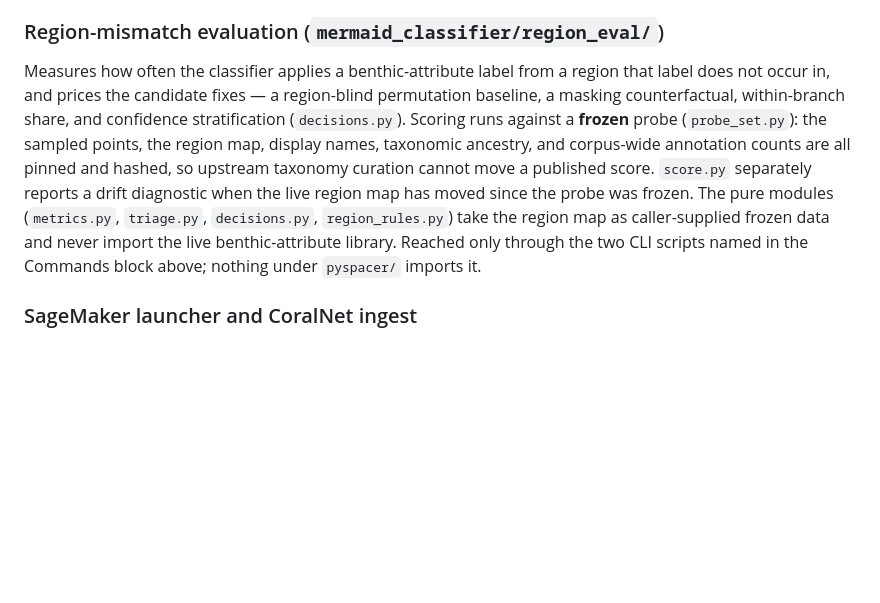
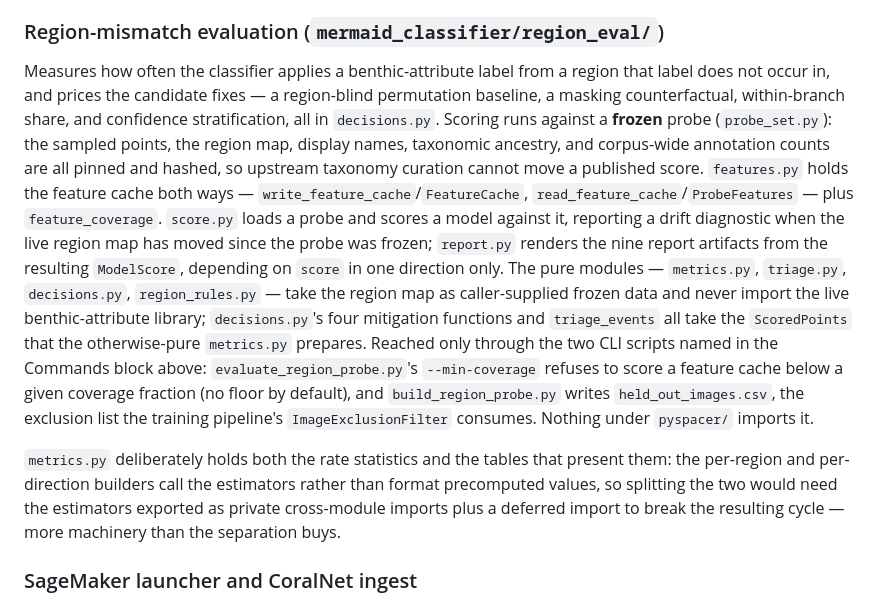
Before and after one commit to data-mermaid/mermaid-classifier, a Markdown page: CLAUDE.md, the part around the change. Drawn GitHub-style; blank space fills up the shorter version.

Commit message:
docs: describe region_eval as it stands
The section named six modules and omitted the feature cache entirely. It now
covers `features.py` holding both halves of that cache and `report.py` owning
the nine artifacts, and records why `metrics.py` keeps its statistics and its
tables together -- the builders call the estimators rather than formatting
precomputed values, so a reader is not left to re-attempt a split that needs
private cross-module imports and a deferred import to stand up.

Co-Authored-By: Claude Opus 5 (1M context) <noreply@anthropic.com>

```diff
--- a/CLAUDE.md
+++ b/CLAUDE.md
@@ -122,18 +122,34 @@ there, not a coordinator change. HTML reports render from MLflow runs via
 ### Region-mismatch evaluation (`mermaid_classifier/region_eval/`)
 
 Measures how often the classifier applies a benthic-attribute label from a
-region that label does not occur in, and prices the candidate fixes —
-a region-blind permutation baseline, a masking counterfactual, within-branch
-share, and confidence stratification (`decisions.py`). Scoring runs against a
-**frozen** probe (`probe_set.py`): the sampled points, the region map, display
-names, taxonomic ancestry, and corpus-wide annotation counts are all pinned
-and hashed, so upstream taxonomy curation cannot move a published score.
-`score.py` separately reports a drift diagnostic when the live region map has
-moved since the probe was frozen. The pure modules (`metrics.py`, `triage.py`,
-`decisions.py`, `region_rules.py`) take the region map as caller-supplied
-frozen data and never import the live benthic-attribute library. Reached only
-through the two CLI scripts named in the Commands block above; nothing under
+region that label does not occur in, and prices the candidate fixes — a
+region-blind permutation baseline, a masking counterfactual, within-branch
+share, and confidence stratification, all in `decisions.py`. Scoring runs
+against a **frozen** probe (`probe_set.py`): the sampled points, the region
+map, display names, taxonomic ancestry, and corpus-wide annotation counts are
+all pinned and hashed, so upstream taxonomy curation cannot move a published
+score. `features.py` holds the feature cache both ways —
+`write_feature_cache`/`FeatureCache`, `read_feature_cache`/`ProbeFeatures` —
+plus `feature_coverage`. `score.py` loads a probe and scores a model against
+it, reporting a drift diagnostic when the live region map has moved since the
+probe was frozen; `report.py` renders the nine report artifacts from the
+resulting `ModelScore`, depending on `score` in one direction only. The pure
+modules — `metrics.py`, `triage.py`, `decisions.py`, `region_rules.py` — take
+the region map as caller-supplied frozen data and never import the live
+benthic-attribute library; `decisions.py`'s four mitigation functions and
+`triage_events` all take the `ScoredPoints` that the otherwise-pure
+`metrics.py` prepares. Reached only through the two CLI scripts named in the
+Commands block above: `evaluate_region_probe.py`'s `--min-coverage` refuses to
+score a feature cache below a given coverage fraction (no floor by default),
+and `build_region_probe.py` writes `held_out_images.csv`, the exclusion list
+the training pipeline's `ImageExclusionFilter` consumes. Nothing under
 `pyspacer/` imports it.
+
+`metrics.py` deliberately holds both the rate statistics and the tables that
+present them: the per-region and per-direction builders call the estimators
+rather than format precomputed values, so splitting the two would need the
+estimators exported as private cross-module imports plus a deferred import to
+break the resulting cycle — more machinery than the separation buys.
 
 ### SageMaker launcher and CoralNet ingest
 
```
